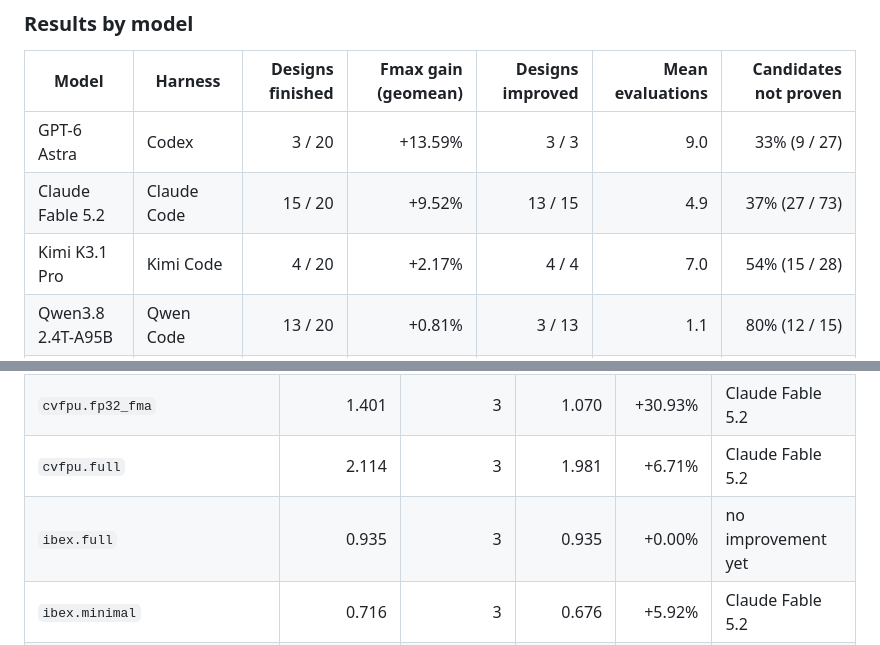
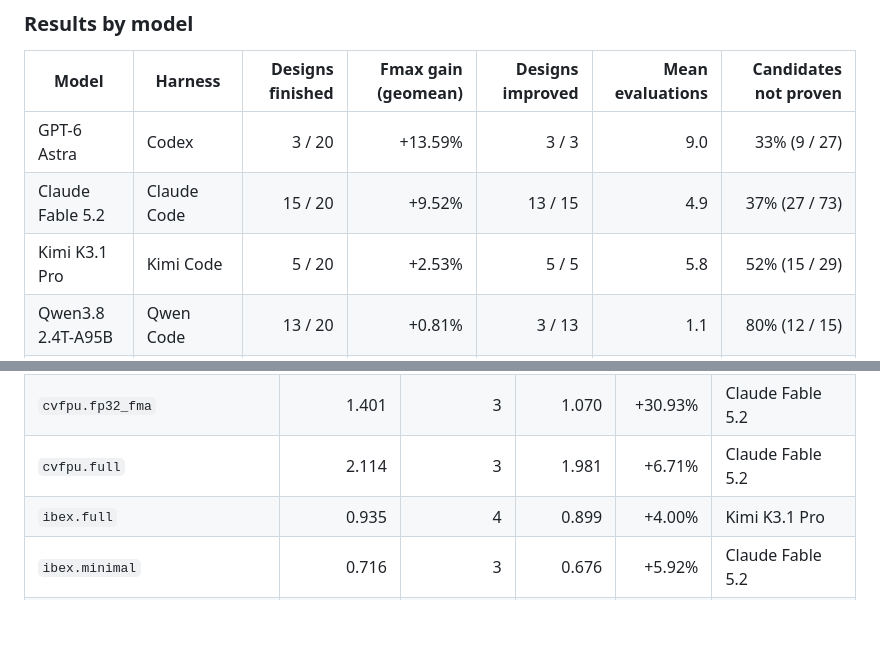
Before and after one commit to partcleda/rtl-fmax-agent-benchmark, a Markdown page: README.md, 2 parts joined by grey strips. Rendered like a GitHub page; blank space fills up the shorter version.

```diff
--- a/README.md
+++ b/README.md
@@ -39,7 +39,7 @@ accepted only when it is proven equivalent and faster than the session's best so
 |---|---|---:|---:|---:|---:|---:|
 | GPT-6 Astra | Codex | 3 / 20 | +13.59% | 3 / 3 | 9.0 | 33% (9 / 27) |
 | Claude Fable 5.2 | Claude Code | 15 / 20 | +9.52% | 13 / 15 | 4.9 | 37% (27 / 73) |
-| Kimi K3.1 Pro | Kimi Code | 4 / 20 | +2.17% | 4 / 4 | 7.0 | 54% (15 / 28) |
+| Kimi K3.1 Pro | Kimi Code | 5 / 20 | +2.53% | 5 / 5 | 5.8 | 52% (15 / 29) |
 | Qwen3.8 2.4T-A95B | Qwen Code | 13 / 20 | +0.81% | 3 / 13 | 1.1 | 80% (12 / 15) |
 | Ripple-65B Preview | OpenCode | 15 / 20 | +0.00% | 0 / 15 | 0.2 | 100% (3 / 3) |
 
@@ -54,7 +54,7 @@ Fmax gain is the geometric mean of each finished session's Fmax ratio (baseline
 | `cva6.default` | 1.038 | 3 | 1.016 | +2.17% | Claude Fable 5.2 |
 | `cvfpu.fp32_fma` | 1.401 | 3 | 1.070 | +30.93% | Claude Fable 5.2 |
 | `cvfpu.full` | 2.114 | 3 | 1.981 | +6.71% | Claude Fable 5.2 |
-| `ibex.full` | 0.935 | 3 | 0.935 | +0.00% | no improvement yet |
+| `ibex.full` | 0.935 | 4 | 0.899 | +4.00% | Kimi K3.1 Pro |
 | `ibex.minimal` | 0.716 | 3 | 0.676 | +5.92% | Claude Fable 5.2 |
 | `nvdla.top` | 0.789 | 2 | 0.789 | +0.00% | no improvement yet |
 | `opope.default` | 0.857 | 2 | 0.857 | +0.00% | no improvement yet |
```
Also changed, not shown: other parts of README.md (+5 -5 lines), charts/design-fmax.png, charts/model-fmax.png, 6 other files.
